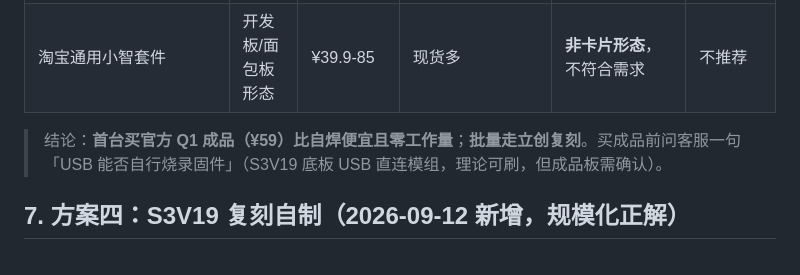
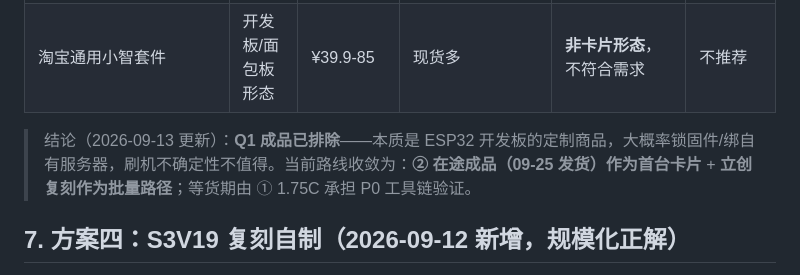
Before and after one commit to bty1987/BadgeCore, a Markdown page: hardware/FIRMWARE-PLAN.md, the part around the change. GitHub-like rendering.

Commit message:
Q1 成品排除（定制锁风险），路线收敛：② 在途成品为首台卡片 + 立创复刻批量 + 1.75C 顶 P0

```diff
--- a/hardware/FIRMWARE-PLAN.md
+++ b/hardware/FIRMWARE-PLAN.md
@@ -155,7 +155,7 @@ FoloToy AI Passport（源自 TRAE AI 创造力大赛纪念勋章，约 $40，另
 | **立创自助复刻** | 素板自焊 | 单套 ¥60-80（5 套起更优） | 最便宜（批量）；可改板（加震动/大电池/品牌壳） | 要自己焊；物料 4-5 家拼单 | **批量铺开**（方案四主路径） |
 | 淘宝通用小智套件 | 开发板/面包板形态 | ¥39.9-85 | 现货多 | **非卡片形态**，不符合需求 | 不推荐 |
 
-> 结论：**首台买官方 Q1 成品（¥59）比自焊便宜且零工作量**；**批量走立创复刻**。买成品前问客服一句「USB 能否自行烧录固件」（S3V19 底板 USB 直连模组，理论可刷，但成品板需确认）。
+> 结论（2026-09-13 更新）：**Q1 成品已排除**——本质是 ESP32 开发板的定制商品，大概率锁固件/绑自有服务器，刷机不确定性不值得。当前路线收敛为：**② 在途成品（09-25 发货）作为首台卡片** + **立创复刻作为批量路径**；等货期由 ① 1.75C 承担 P0 工具链验证。
 
 ## 7. 方案四：S3V19 复刻自制（2026-09-12 新增，规模化正解）
 
```
